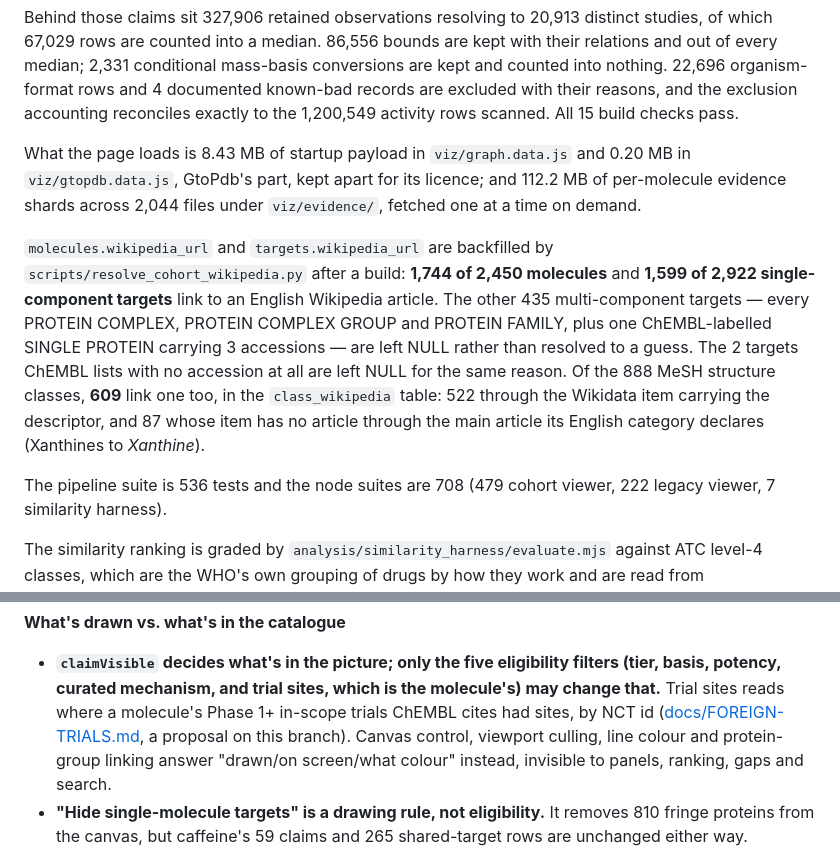
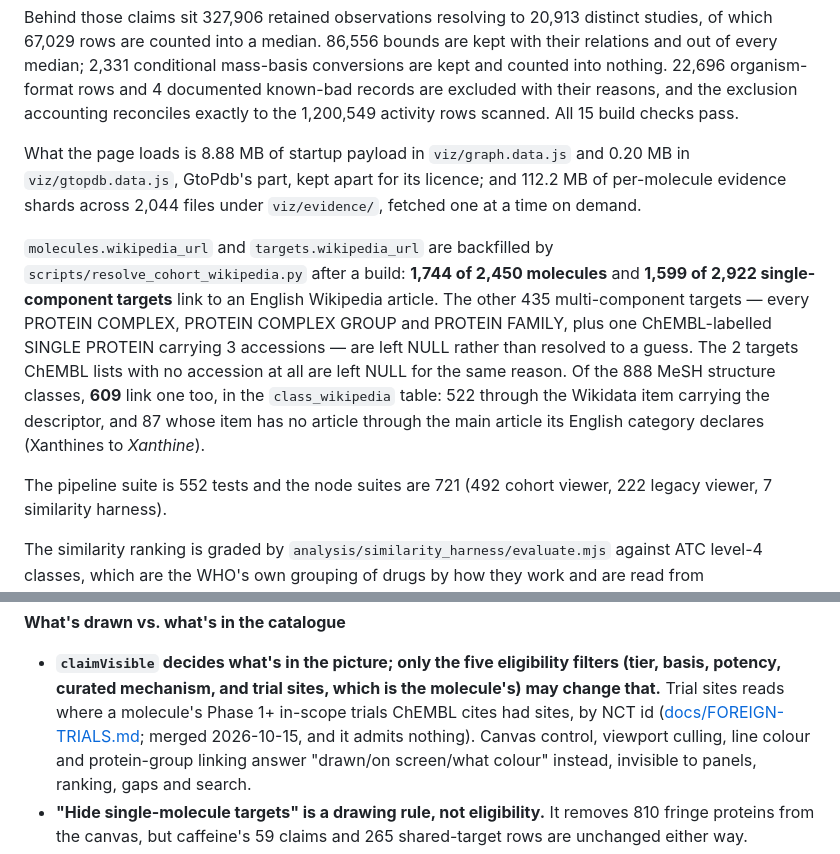
Before and after one commit to szaszeattila/SubNetwork, a Markdown page: CLAUDE.md, 2 parts joined by grey strips. GitHub-like rendering.

```diff
--- a/CLAUDE.md
+++ b/CLAUDE.md
@@ -554,7 +554,7 @@ organism-format rows and 4 documented known-bad records are excluded with
 their reasons, and the exclusion accounting reconciles exactly to the
 1,200,549 activity rows scanned. All 15 build checks pass.
 
-What the page loads is 8.43 MB of startup payload in `viz/graph.data.js` and
+What the page loads is 8.88 MB of startup payload in `viz/graph.data.js` and
 0.20 MB in `viz/gtopdb.data.js`, GtoPdb's part, kept apart for its licence;
 and 112.2 MB of per-molecule evidence shards across 2,044 files under
 `viz/evidence/`, fetched one at a time on demand.
@@ -571,7 +571,7 @@ the `class_wikipedia` table: 522 through the Wikidata item carrying the
 descriptor, and 87 whose item has no article through the main article its
 English category declares (Xanthines to *Xanthine*).
 
-The pipeline suite is 536 tests and the node suites are 708 (479 cohort
+The pipeline suite is 552 tests and the node suites are 721 (492 cohort
 viewer, 222 legacy viewer, 7 similarity harness).
 
 The similarity ranking is graded by `analysis/similarity_harness/evaluate.mjs`
@@ -618,7 +618,8 @@ behaviour a rule here describes.
   eligibility filters (tier, basis, potency, curated mechanism, and trial
   sites, which is the molecule's) may change that.** Trial sites reads where
   a molecule's Phase 1+ in-scope trials ChEMBL cites had sites, by NCT id
-  ([docs/FOREIGN-TRIALS.md](docs/FOREIGN-TRIALS.md), a proposal on this branch).
+  ([docs/FOREIGN-TRIALS.md](docs/FOREIGN-TRIALS.md); merged 2026-10-15, and
+  it admits nothing).
   Canvas control, viewport culling, line colour and protein-group
   linking answer "drawn/on screen/what colour" instead, invisible to
   panels, ranking, gaps and search.
```
Also changed, not shown: docs/FOREIGN-TRIALS.md (+3 -3 lines), docs/INDEX.md (+1 -1 lines).
